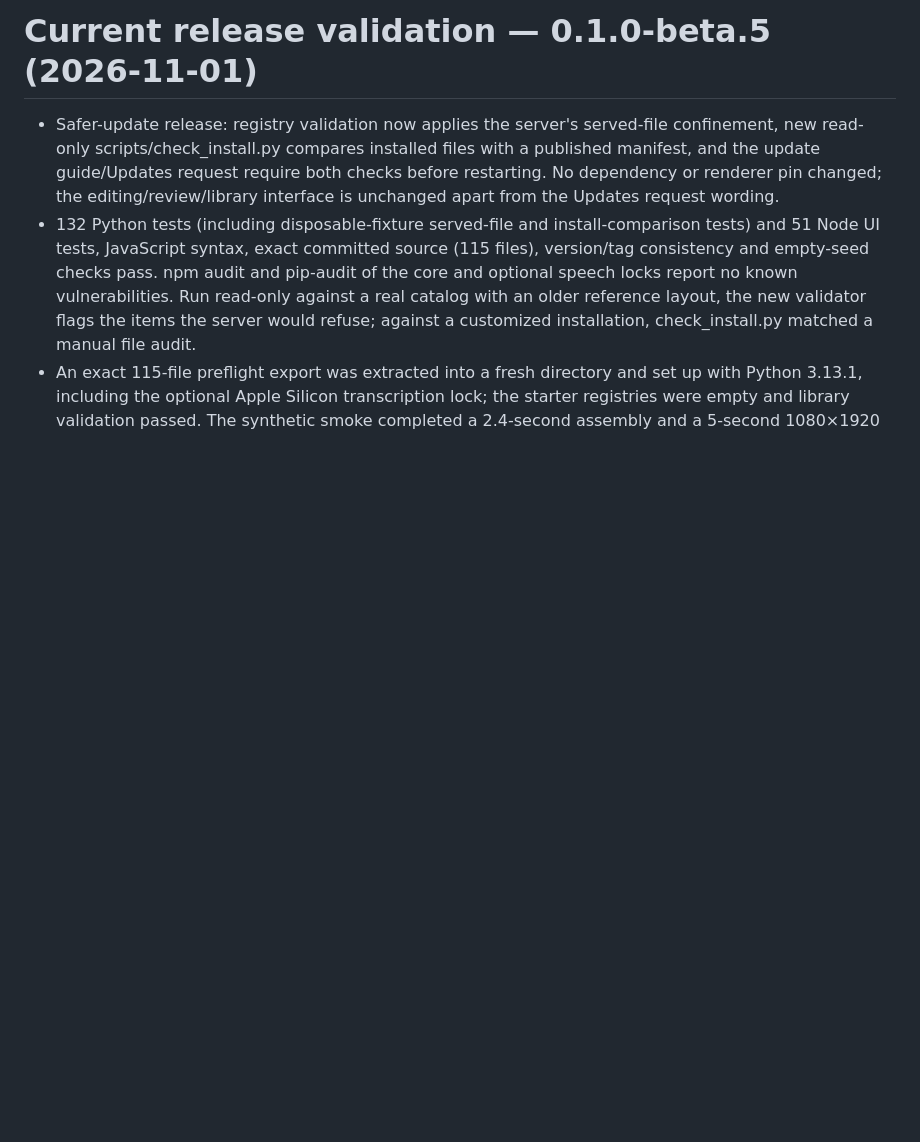
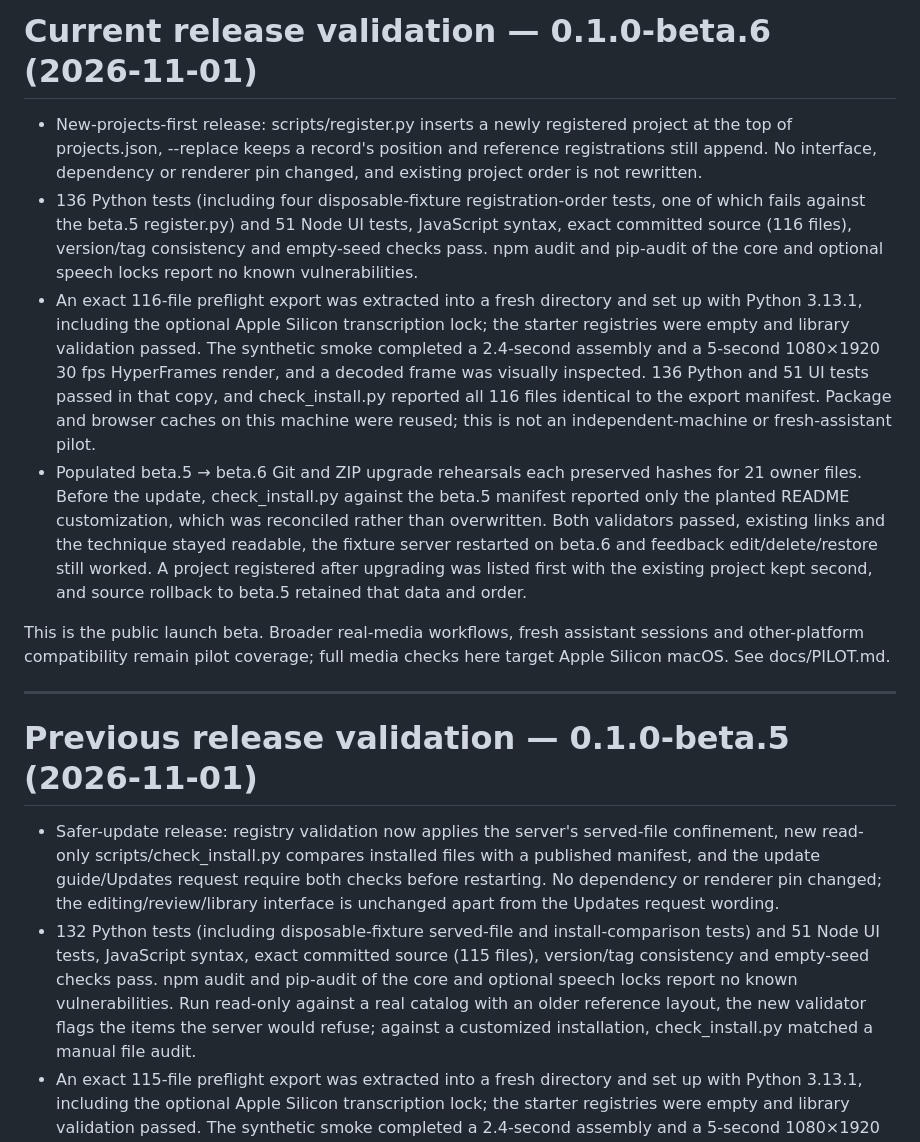
Before and after one commit to mattp68/ai-video-studio, a Markdown page: docs/VALIDATION.md, the part around the change. Rendered like a GitHub page; blank space fills up the shorter version.

Commit message:
Record beta.6 validation results
Co-Authored-By: Claude Opus 5.5 <noreply@anthropic.com>

```diff
--- a/docs/VALIDATION.md
+++ b/docs/VALIDATION.md
@@ -1,4 +1,15 @@
-# Current release validation — 0.1.0-beta.5 (2026-11-01)
+# Current release validation — 0.1.0-beta.6 (2026-11-01)
+
+- New-projects-first release: scripts/register.py inserts a newly registered project at the top of projects.json, --replace keeps a record's position and reference registrations still append. No interface, dependency or renderer pin changed, and existing project order is not rewritten.
+- 136 Python tests (including four disposable-fixture registration-order tests, one of which fails against the beta.5 register.py) and 51 Node UI tests, JavaScript syntax, exact committed source (116 files), version/tag consistency and empty-seed checks pass. npm audit and pip-audit of the core and optional speech locks report no known vulnerabilities.
+- An exact 116-file preflight export was extracted into a fresh directory and set up with Python 3.13.1, including the optional Apple Silicon transcription lock; the starter registries were empty and library validation passed. The synthetic smoke completed a 2.4-second assembly and a 5-second 1080×1920 30 fps HyperFrames render, and a decoded frame was visually inspected. 136 Python and 51 UI tests passed in that copy, and check_install.py reported all 116 files identical to the export manifest. Package and browser caches on this machine were reused; this is not an independent-machine or fresh-assistant pilot.
+- Populated beta.5 → beta.6 Git and ZIP upgrade rehearsals each preserved hashes for 21 owner files. Before the update, check_install.py against the beta.5 manifest reported only the planted README customization, which was reconciled rather than overwritten. Both validators passed, existing links and the technique stayed readable, the fixture server restarted on beta.6 and feedback edit/delete/restore still worked. A project registered after upgrading was listed first with the existing project kept second, and source rollback to beta.5 retained that data and order.
+
+This is the public launch beta. Broader real-media workflows, fresh assistant sessions and other-platform compatibility remain pilot coverage; full media checks here target Apple Silicon macOS. See docs/PILOT.md.
+
+---
+
+# Previous release validation — 0.1.0-beta.5 (2026-11-01)
 
 - Safer-update release: registry validation now applies the server's served-file confinement, new read-only scripts/check_install.py compares installed files with a published manifest, and the update guide/Updates request require both checks before restarting. No dependency or renderer pin changed; the editing/review/library interface is unchanged apart from the Updates request wording.
 - 132 Python tests (including disposable-fixture served-file and install-comparison tests) and 51 Node UI tests, JavaScript syntax, exact committed source (115 files), version/tag consistency and empty-seed checks pass. npm audit and pip-audit of the core and optional speech locks report no known vulnerabilities. Run read-only against a real catalog with an older reference layout, the new validator flags the items the server would refuse; against a customized installation, check_install.py matched a manual file audit.
```
